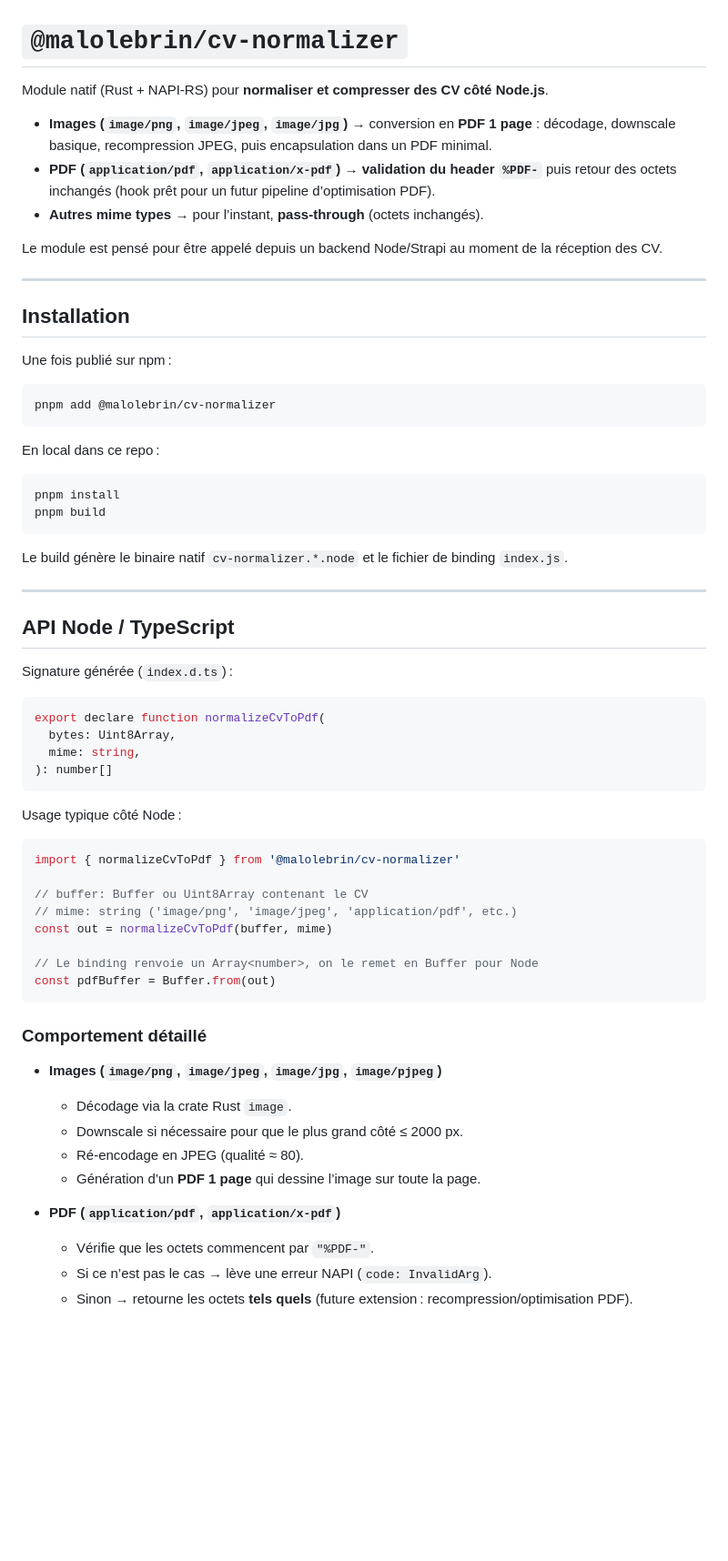
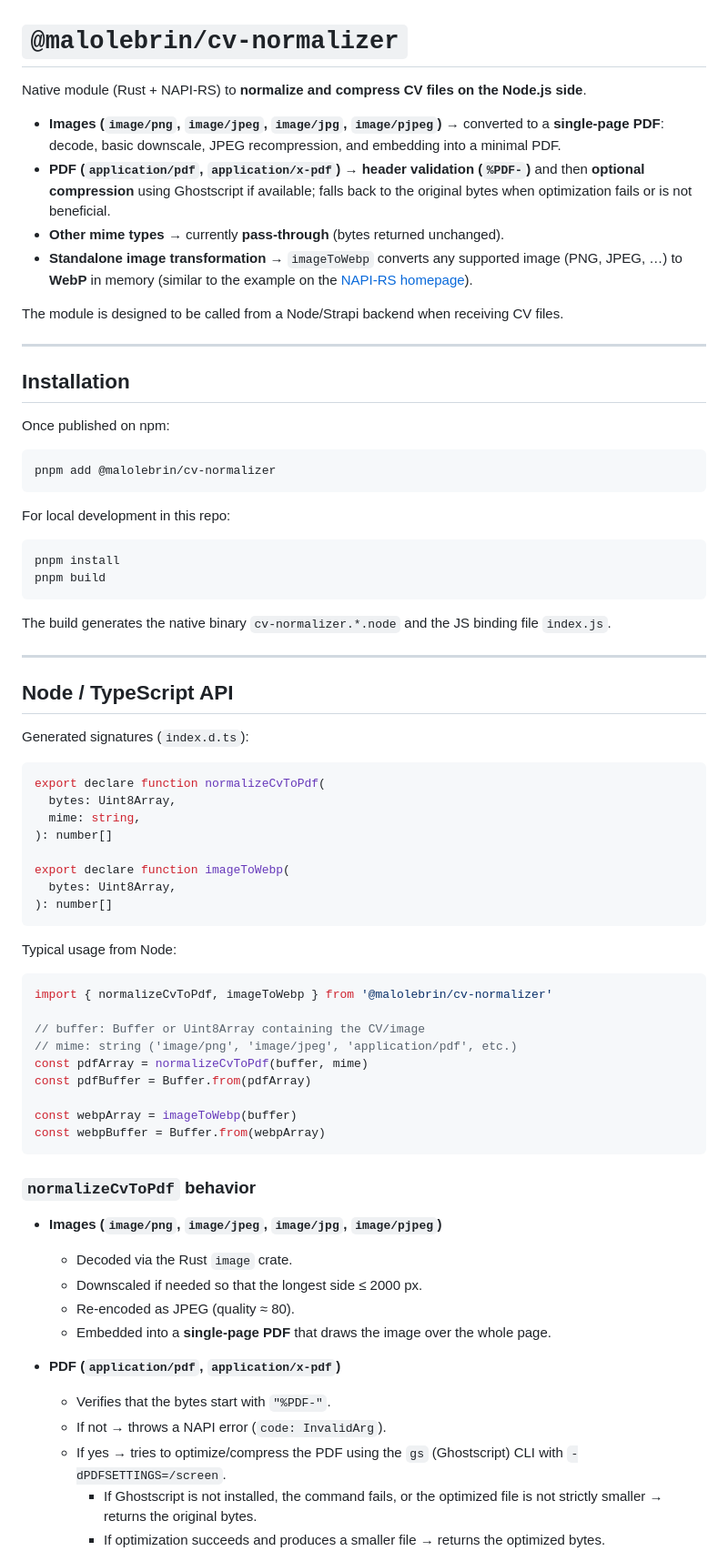
Before and after one commit to MaloLebrin/cv-normalizer, a Markdown page: README.md, the part around the change printed below. Shown: that part at 91% size. GitHub-like rendering; blank space fills up the shorter version.

````diff
--- a/README.md
+++ b/README.md
@@ -1,68 +1,76 @@
 # `@malolebrin/cv-normalizer`
 
-Module natif (Rust + NAPI-RS) pour **normaliser et compresser des CV côté Node.js**.
+Native module (Rust + NAPI-RS) to **normalize and compress CV files on the Node.js side**.
 
-- **Images (`image/png`, `image/jpeg`, `image/jpg`)** → conversion en **PDF 1 page** : décodage, downscale basique, recompression JPEG, puis encapsulation dans un PDF minimal.
-- **PDF (`application/pdf`, `application/x-pdf`)** → **validation du header `%PDF-`** puis retour des octets inchangés (hook prêt pour un futur pipeline d’optimisation PDF).
-- **Autres mime types** → pour l’instant, **pass-through** (octets inchangés).
+- **Images (`image/png`, `image/jpeg`, `image/jpg`, `image/pjpeg`)** → converted to a **single-page PDF**: decode, basic downscale, JPEG recompression, and embedding into a minimal PDF.
+- **PDF (`application/pdf`, `application/x-pdf`)** → **header validation (`%PDF-`)** and then **optional compression** using Ghostscript if available; falls back to the original bytes when optimization fails or is not beneficial.
+- **Other mime types** → currently **pass-through** (bytes returned unchanged).
+- **Standalone image transformation** → `imageToWebp` converts any supported image (PNG, JPEG, …) to **WebP** in memory (similar to the example on the [NAPI-RS homepage](https://napi.rs/)).
 
-Le module est pensé pour être appelé depuis un backend Node/Strapi au moment de la réception des CV.
+The module is designed to be called from a Node/Strapi backend when receiving CV files.
 
 ---
 
 ## Installation
 
-Une fois publié sur npm :
+Once published on npm:
 
 ```bash
 pnpm add @malolebrin/cv-normalizer
 ```
 
-En local dans ce repo :
+For local development in this repo:
 
 ```bash
 pnpm install
 pnpm build
 ```
 
-Le build génère le binaire natif `cv-normalizer.*.node` et le fichier de binding `index.js`.
+The build generates the native binary `cv-normalizer.*.node` and the JS binding file `index.js`.
 
 ---
 
-## API Node / TypeScript
+## Node / TypeScript API
 
-Signature générée (`index.d.ts`) :
+Generated signatures (`index.d.ts`):
 
 ```ts
 export declare function normalizeCvToPdf(
   bytes: Uint8Array,
   mime: string,
 ): number[]
+
+export declare function imageToWebp(
+  bytes: Uint8Array,
+): number[]
 ```
 
-Usage typique côté Node :
+Typical usage from Node:
 
 ```ts
-import { normalizeCvToPdf } from '@malolebrin/cv-normalizer'
+import { normalizeCvToPdf, imageToWebp } from '@malolebrin/cv-normalizer'
 
-// buffer: Buffer ou Uint8Array contenant le CV
+// buffer: Buffer or Uint8Array containing the CV/image
 // mime: string ('image/png', 'image/jpeg', 'application/pdf', etc.)
-const out = normalizeCvToPdf(buffer, mime)
+const pdfArray = normalizeCvToPdf(buffer, mime)
+const pdfBuffer = Buffer.from(pdfArray)
 
-// Le binding renvoie un Array<number>, on le remet en Buffer pour Node
-const pdfBuffer = Buffer.from(out)
+const webpArray = imageToWebp(buffer)
+const webpBuffer = Buffer.from(webpArray)
 ```
 
-### Comportement détaillé
+### `normalizeCvToPdf` behavior
 
 - **Images (`image/png`, `image/jpeg`, `image/jpg`, `image/pjpeg`)**
-  - Décodage via la crate Rust `image`.
-  - Downscale si nécessaire pour que le plus grand côté ≤ 2000 px.
-  - Ré-encodage en JPEG (qualité ≈ 80).
-  - Génération d’un **PDF 1 page** qui dessine l’image sur toute la page.
+  - Decoded via the Rust `image` crate.
+  - Downscaled if needed so that the longest side ≤ 2000 px.
+  - Re-encoded as JPEG (quality ≈ 80).
+  - Embedded into a **single-page PDF** that draws the image over the whole page.
 
 - **PDF (`application/pdf`, `application/x-pdf`)**
-  - Vérifie que les octets commencent par `"%PDF-"`.
-  - Si ce n’est pas le cas → lève une erreur NAPI (`code: InvalidArg`).
-  - Sinon → retourne les octets **tels quels** (future extension : recompression/optimisation PDF).
+  - Verifies that the bytes start with `"%PDF-"`.
+  - If not → throws a NAPI error (`code: InvalidArg`).
+  - If yes → tries to optimize/compress the PDF using the `gs` (Ghostscript) CLI with `-dPDFSETTINGS=/screen`.
+    - If Ghostscript is not installed, the command fails, or the optimized file is not strictly smaller → returns the original bytes.
+    - If optimization succeeds and produces a smaller file → returns the optimized bytes.
 
````
Also changed, not shown: other parts of README.md (+63 -39 lines).
